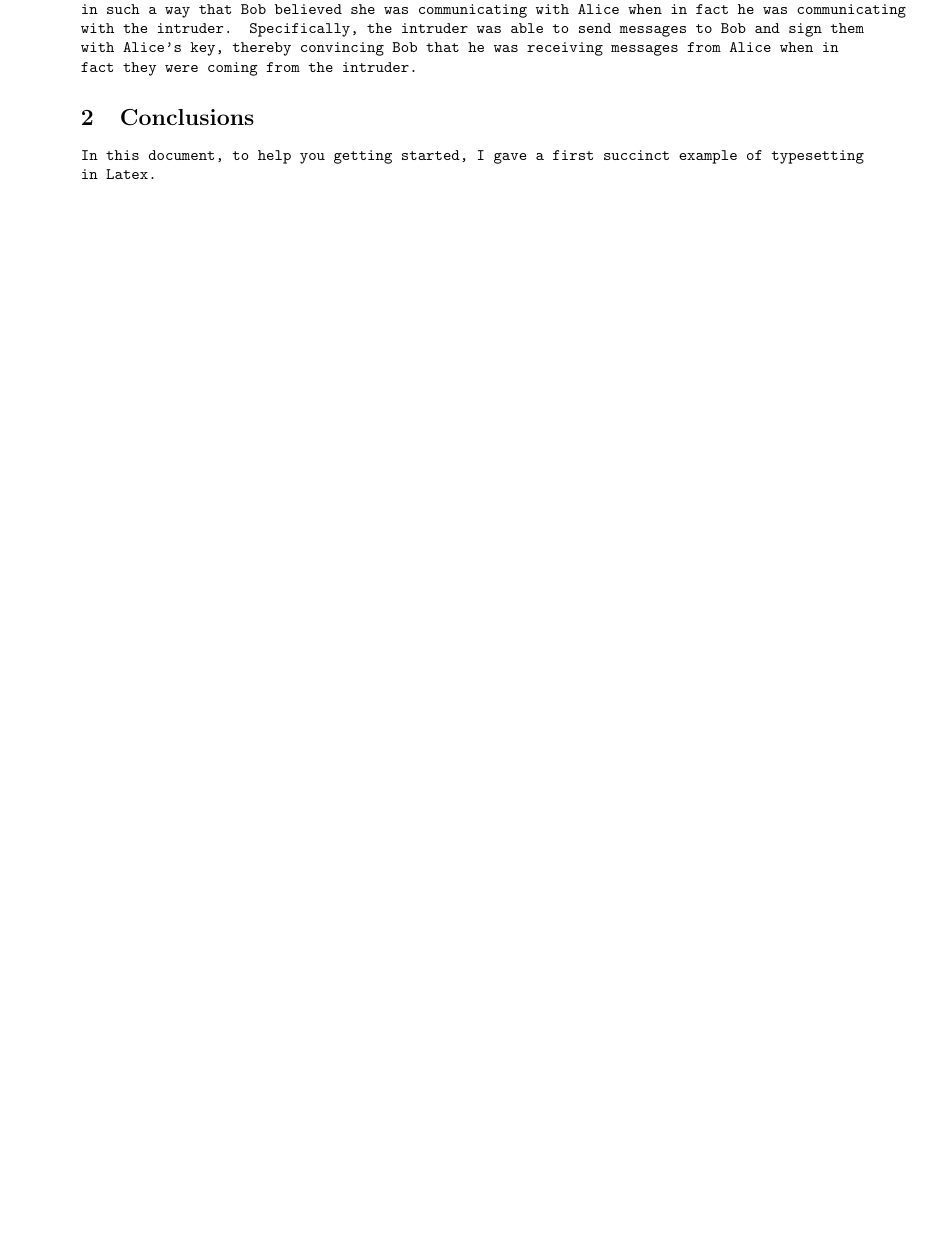
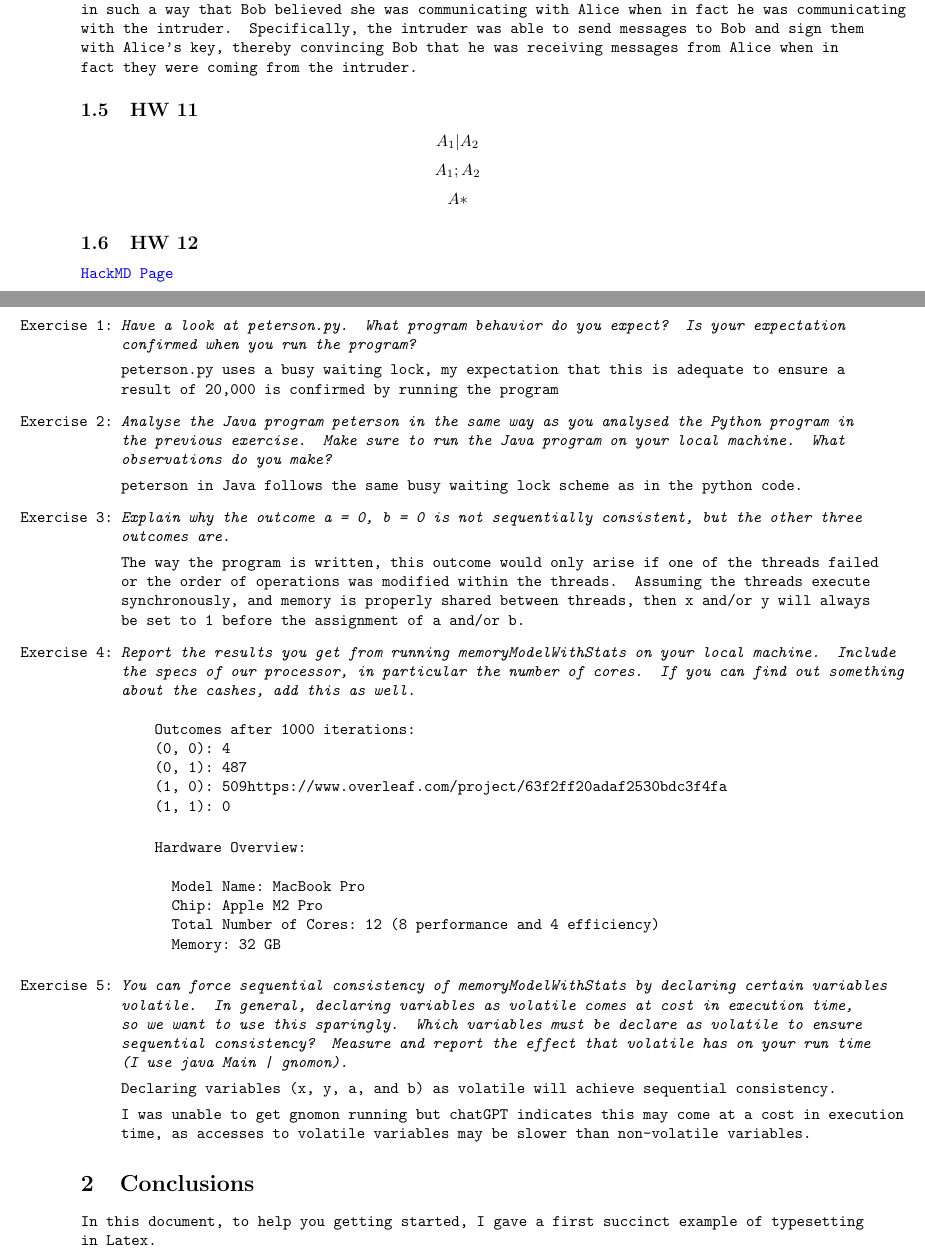
Before and after one commit to tylew/cpsc-406-algorithm, a LaTeX paper (report.tex): part of page 4 of 4 before the commit and two parts of pages 4 and 5 of 6 after it, the two joined at a grey line, cut so that both start at the same text, the shorter picture padded with empty space. Compiled offline with pdfLaTeX.

Commit message:
update hw 12

```diff
--- a/report.tex
+++ b/report.tex
@@ -145,6 +145,59 @@ The property that is violated produces an execution sequence where the specified
 \includegraphics[width=10cm]{hw9.png}
 The attack was successful because the intruder was able to intercept the messages exchanged between Alice and Bob and alter them in such a way that Bob believed she was communicating with Alice when in fact he was communicating with the intruder. Specifically, the intruder was able to send messages to Bob and sign them with Alice's key, thereby convincing Bob that he was receiving messages from Alice when in fact they were coming from the intruder.
 
+\subsection{HW 11}
+
+\[A_1|A_2\]
+\[A_1;A_2\]
+\[A*\]
+
+\subsection{HW 12}
+
+\href{https://hackmd.io/@alexhkurz/ryEdSuVXh}{HackMD Page}\\
+\begin{itemize}
+    \item[Exercise 1:] \textit{Have a look at peterson.py. What program behavior do you expect? Is your expectation confirmed when you run the program?}
+
+    peterson.py uses a busy waiting lock, my expectation that this is adequate to ensure a result of 20,000 is confirmed by running the program
+
+    \item[Exercise 2:] \textit{Analyse the Java program peterson in the same way as you analysed the Python program in the previous exercise. Make sure to run the Java program on your local machine. What observations do you make?}
+
+    peterson in Java follows the same busy waiting lock scheme as in the python code.
+
+    \item[Exercise 3:] \textit{Explain why the outcome
+    a = 0, b = 0
+    is not sequentially consistent, but the other three outcomes are.}
+
+    The way the program is written, this outcome would only arise if one of the threads failed or the order of operations was modified within the threads. Assuming the threads execute synchronously, and memory is properly shared between threads, then x and/or y will always be set to 1 before the assignment of a and/or b.
+
+    \item[Exercise 4:] \textit{Report the results you get from running memoryModelWithStats on your local machine. Include the specs of our processor, in particular the number of cores. If you can find out something about the cashes, add this as well.}
+\begin{verbatim}
+    Outcomes after 1000 iterations:
+    (0, 0): 4
+    (0, 1): 487
+    (1, 0): 509https://www.overleaf.com/project/63f2ff20adaf2530bdc3f4fa
+    (1, 1): 0
+\end{verbatim}
+
+\begin{verbatim}
+    Hardware Overview:
+
+      Model Name: MacBook Pro
+      Chip: Apple M2 Pro
+      Total Number of Cores: 12 (8 performance and 4 efficiency)
+      Memory: 32 GB
+\end{verbatim}
+
+
+    \item[Exercise 5:] \textit{You can force sequential consistency of memoryModelWithStats by declaring certain variables volatile. In general, declaring variables as volatile comes at cost in execution time, so we want to use this sparingly. Which variables must be declare as volatile to ensure sequential consistency? Measure and report the effect that volatile has on your run time (I use java Main | gnomon).}
+
+    Declaring variables (x, y, a, and b) as volatile will achieve sequential consistency.
+
+    I was unable to get gnomon running but chatGPT indicates this may come at a cost in execution time, as accesses to volatile variables may be slower than non-volatile variables.
+
+
+
+\end{itemize}
+
 \section{Conclusions}\label{conclusions}
 
 In this document, to help you getting started, I gave a first succinct example of typesetting in Latex.
```
Also changed, not shown: report.pdf.
